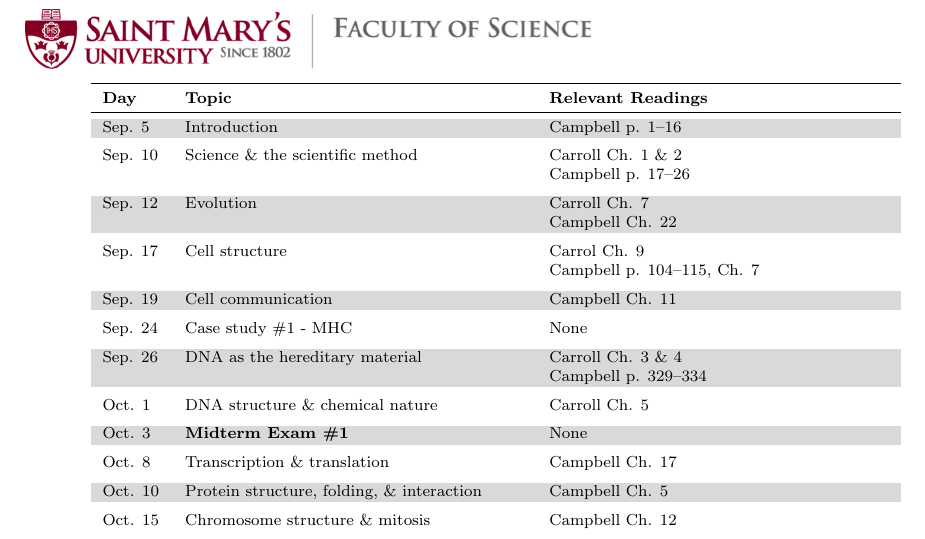
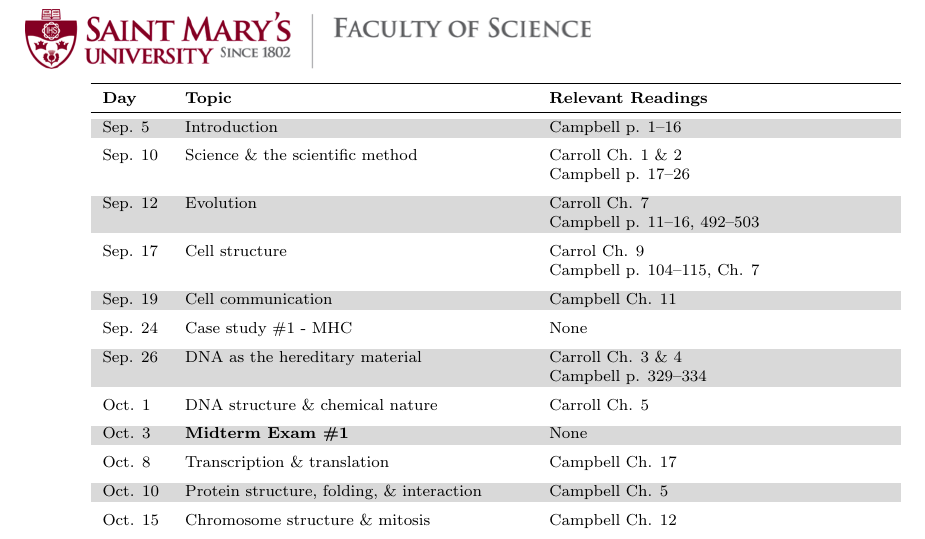
Before and after one commit to timothyfrasier/Intro, a LaTeX document (syllabus/syllabus.tex): part of page 3 of 6, cut so that both start at the same text. Compiled offline with pdfLaTeX.

Commit message:
Updating syllabus

```diff
--- a/syllabus/syllabus.tex
+++ b/syllabus/syllabus.tex
@@ -164,7 +164,7 @@
 			\addlinespace
 			Sep. 10 & Science \& the scientific method & \makecell[tl]{Carroll Ch. 1 \& 2\\ Campbell p. 17--26}\\
 			\addlinespace
-			Sep. 12 & Evolution & \makecell[tl]{Carroll Ch. 7\\ Campbell Ch. 22}\\
+			Sep. 12 & Evolution & \makecell[tl]{Carroll Ch. 7\\ Campbell p. 11--16, 492--503}\\
 			\addlinespace
 			Sep. 17 & Cell structure & \makecell[tl]{Carrol Ch. 9\\ Campbell p. 104--115, Ch. 7}\\
 			\addlinespace
```
